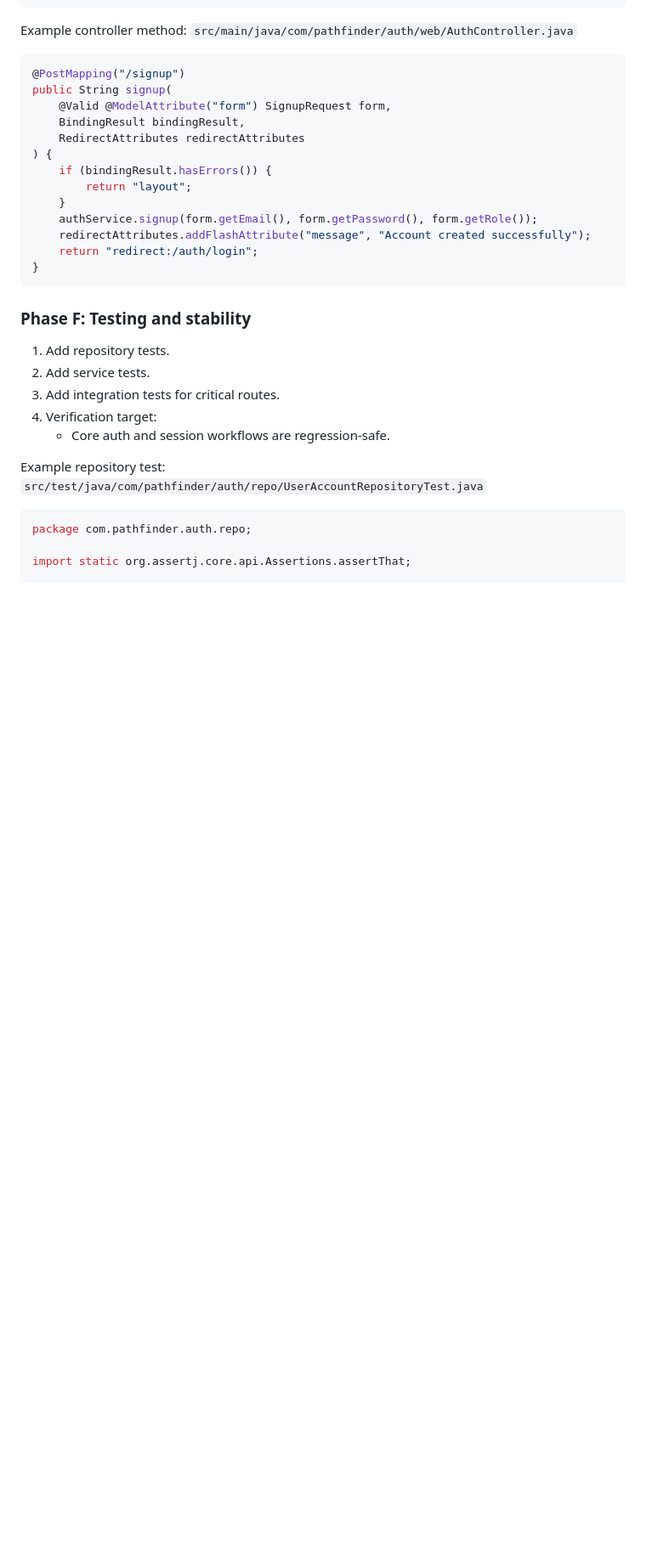
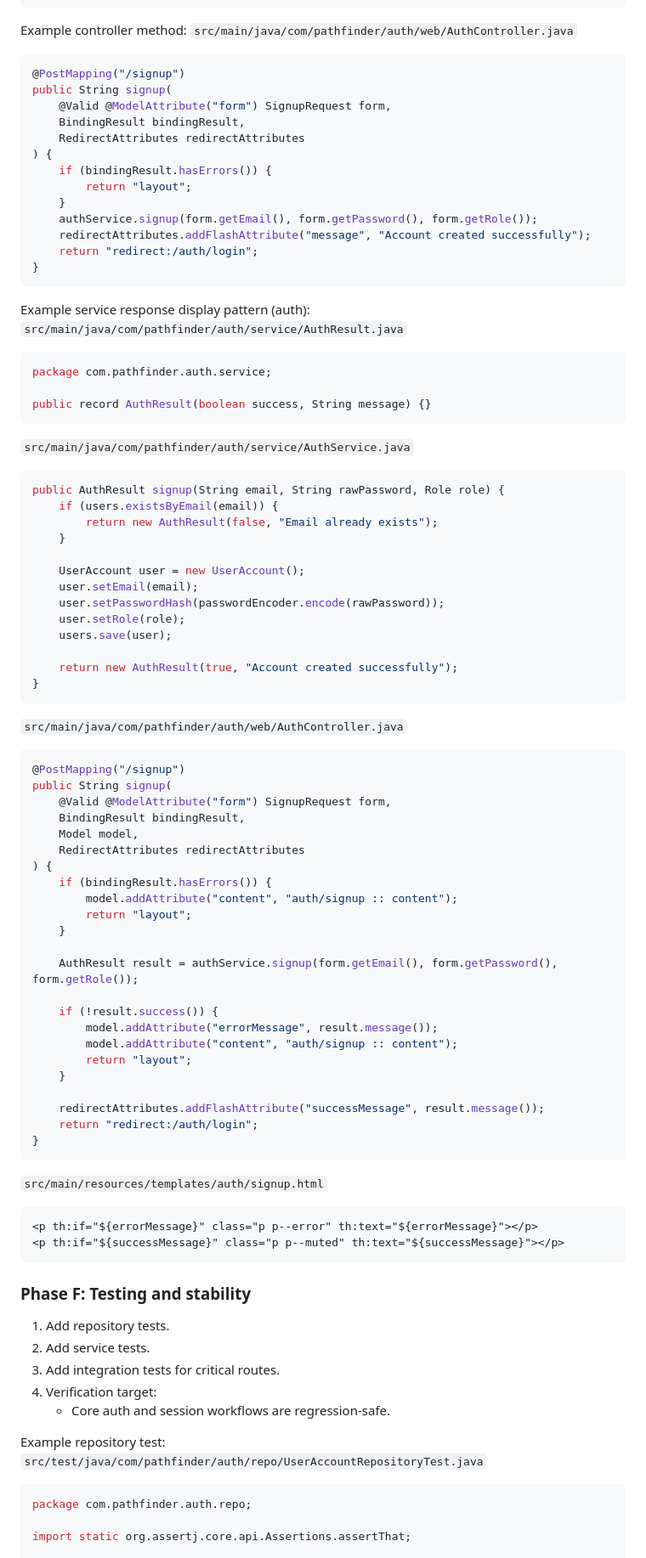
Before and after one commit to CoderOphilia/PathFinder, a Markdown page: docs/ADD_NEW_FEATURE_TUTORIAL.md, the part around the change. Shown at 85% size. GitHub-like rendering; blank space fills up the shorter version.

Commit message:
Add auth service response example

````diff
--- a/docs/ADD_NEW_FEATURE_TUTORIAL.md
+++ b/docs/ADD_NEW_FEATURE_TUTORIAL.md
@@ -585,6 +585,68 @@ public String signup(
 }
 ```
 
+Example service response display pattern (auth):
+`src/main/java/com/pathfinder/auth/service/AuthResult.java`
+
+```java
+package com.pathfinder.auth.service;
+
+public record AuthResult(boolean success, String message) {}
+```
+
+`src/main/java/com/pathfinder/auth/service/AuthService.java`
+
+```java
+public AuthResult signup(String email, String rawPassword, Role role) {
+    if (users.existsByEmail(email)) {
+        return new AuthResult(false, "Email already exists");
+    }
+
+    UserAccount user = new UserAccount();
+    user.setEmail(email);
+    user.setPasswordHash(passwordEncoder.encode(rawPassword));
+    user.setRole(role);
+    users.save(user);
+
+    return new AuthResult(true, "Account created successfully");
+}
+```
+
+`src/main/java/com/pathfinder/auth/web/AuthController.java`
+
+```java
+@PostMapping("/signup")
+public String signup(
+    @Valid @ModelAttribute("form") SignupRequest form,
+    BindingResult bindingResult,
+    Model model,
+    RedirectAttributes redirectAttributes
+) {
+    if (bindingResult.hasErrors()) {
+        model.addAttribute("content", "auth/signup :: content");
+        return "layout";
+    }
+
+    AuthResult result = authService.signup(form.getEmail(), form.getPassword(), form.getRole());
+
+    if (!result.success()) {
+        model.addAttribute("errorMessage", result.message());
+        model.addAttribute("content", "auth/signup :: content");
+        return "layout";
+    }
+
+    redirectAttributes.addFlashAttribute("successMessage", result.message());
+    return "redirect:/auth/login";
+}
+```
+
+`src/main/resources/templates/auth/signup.html`
+
+```html
+<p th:if="${errorMessage}" class="p p--error" th:text="${errorMessage}"></p>
+<p th:if="${successMessage}" class="p p--muted" th:text="${successMessage}"></p>
+```
+
 ### Phase F: Testing and stability
 
 1. Add repository tests.
````
